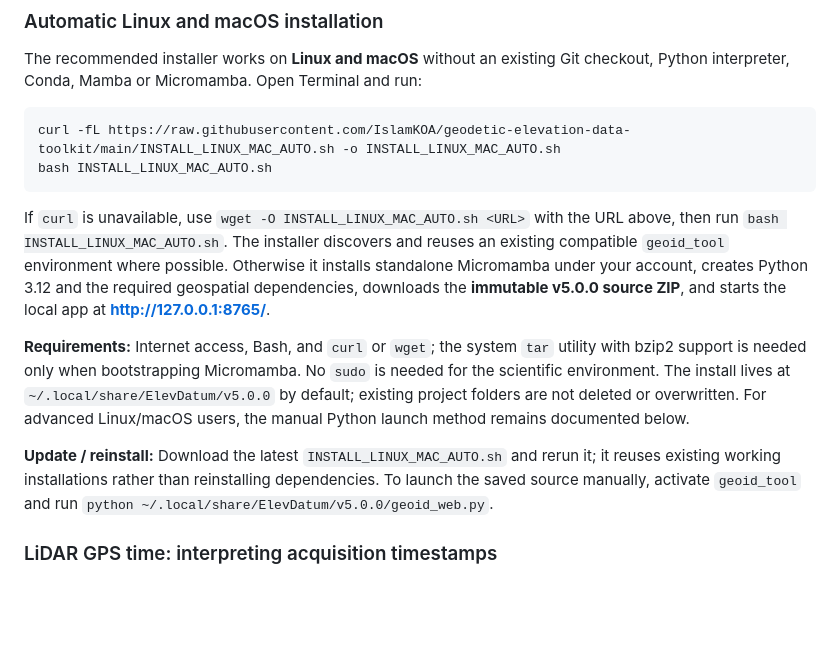
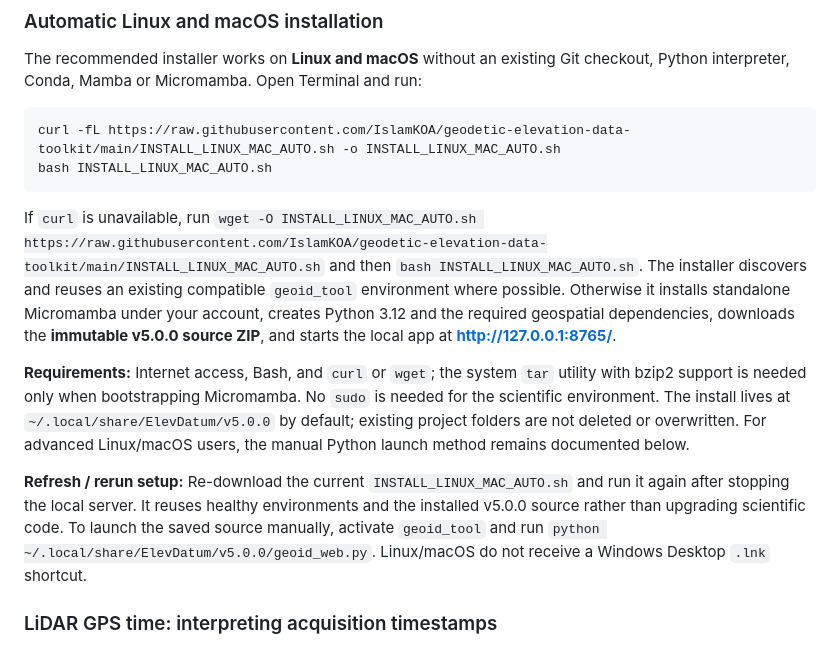
Before and after one commit to IslamKOA/geodetic-elevation-data-toolkit, a Markdown page: README.md, the part around one of its changes. GitHub-like rendering; blank space fills up the shorter version.

````diff
--- a/README.md
+++ b/README.md
@@ -90,11 +96,11 @@ curl -fL https://raw.githubusercontent.com/IslamKOA/geodetic-elevation-data-tool
 bash INSTALL_LINUX_MAC_AUTO.sh
 ```
 
-If `curl` is unavailable, use `wget -O INSTALL_LINUX_MAC_AUTO.sh <URL>` with the URL above, then run `bash INSTALL_LINUX_MAC_AUTO.sh`. The installer discovers and reuses an existing compatible `geoid_tool` environment where possible. Otherwise it installs standalone Micromamba under your account, creates Python 3.12 and the required geospatial dependencies, downloads the **immutable v5.0.0 source ZIP**, and starts the local app at **http://127.0.0.1:8765/**.
+If `curl` is unavailable, run `wget -O INSTALL_LINUX_MAC_AUTO.sh https://raw.githubusercontent.com/IslamKOA/geodetic-elevation-data-toolkit/main/INSTALL_LINUX_MAC_AUTO.sh` and then `bash INSTALL_LINUX_MAC_AUTO.sh`. The installer discovers and reuses an existing compatible `geoid_tool` environment where possible. Otherwise it installs standalone Micromamba under your account, creates Python 3.12 and the required geospatial dependencies, downloads the **immutable v5.0.0 source ZIP**, and starts the local app at **http://127.0.0.1:8765/**.
 
 **Requirements:** Internet access, Bash, and `curl` or `wget`; the system `tar` utility with bzip2 support is needed only when bootstrapping Micromamba. No `sudo` is needed for the scientific environment. The install lives at `~/.local/share/ElevDatum/v5.0.0` by default; existing project folders are not deleted or overwritten. For advanced Linux/macOS users, the manual Python launch method remains documented below.
 
-**Update / reinstall:** Download the latest `INSTALL_LINUX_MAC_AUTO.sh` and rerun it; it reuses existing working installations rather than reinstalling dependencies. To launch the saved source manually, activate `geoid_tool` and run `python ~/.local/share/ElevDatum/v5.0.0/geoid_web.py`.
+**Refresh / rerun setup:** Re-download the current `INSTALL_LINUX_MAC_AUTO.sh` and run it again after stopping the local server. It reuses healthy environments and the installed v5.0.0 source rather than upgrading scientific code. To launch the saved source manually, activate `geoid_tool` and run `python ~/.local/share/ElevDatum/v5.0.0/geoid_web.py`. Linux/macOS do not receive a Windows Desktop `.lnk` shortcut.
 
 ### LiDAR GPS time: interpreting acquisition timestamps
 
````
Also changed, not shown: other parts of README.md (+11 -5 lines).
